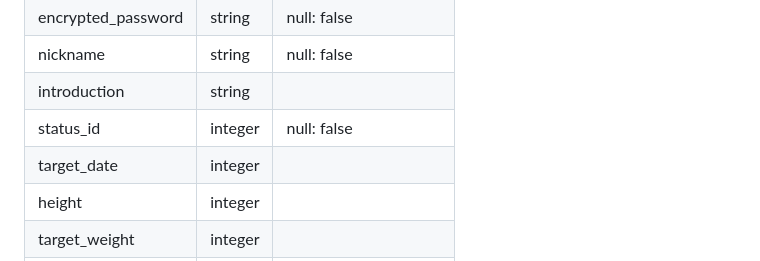
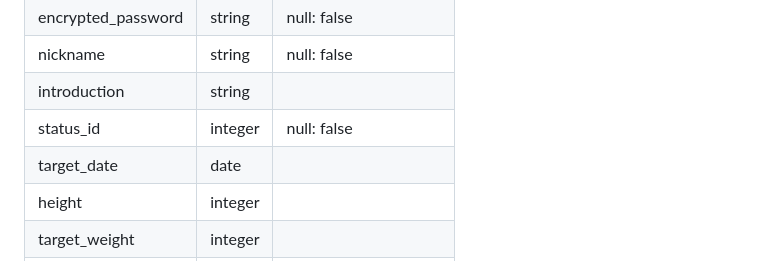
Before and after one commit to HinoShun/BODY-MAKE, a Markdown page: README.md, the part around the change. GitHub-like rendering.

Commit message:
README軽微修正

```diff
--- a/README.md
+++ b/README.md
@@ -68,7 +68,7 @@ BODY-MAKE
 | nickname           | string  | null: false              |
 | introduction       | string  |                          |
 | status_id          | integer | null: false              |
-| target_date        | integer |                          |
+| target_date        | date    |                          |
 | height             | integer |                          |
 | target_weight      | integer |                          |
 | target_fat         | integer |                          |
```
